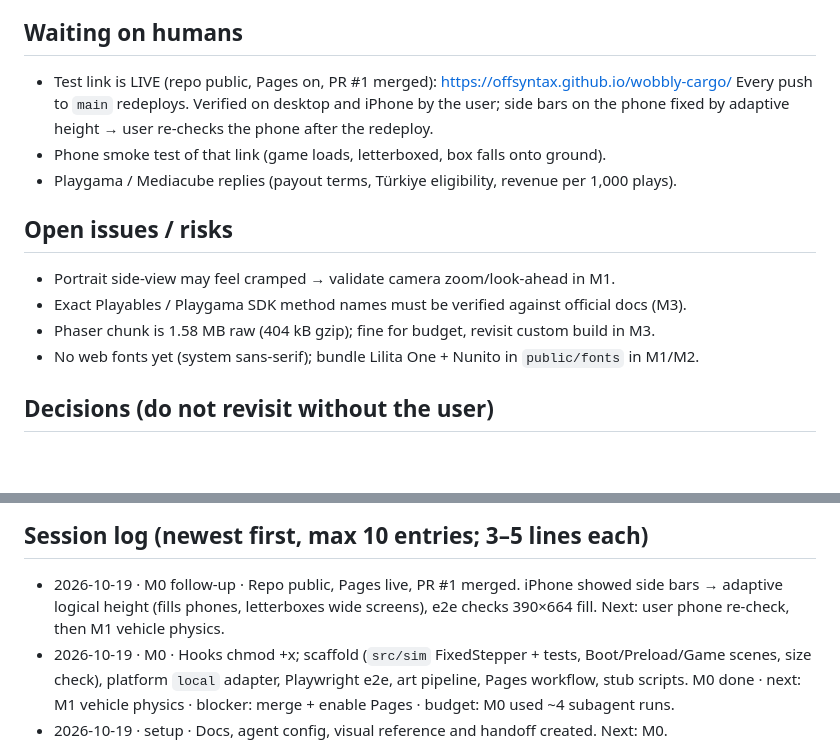
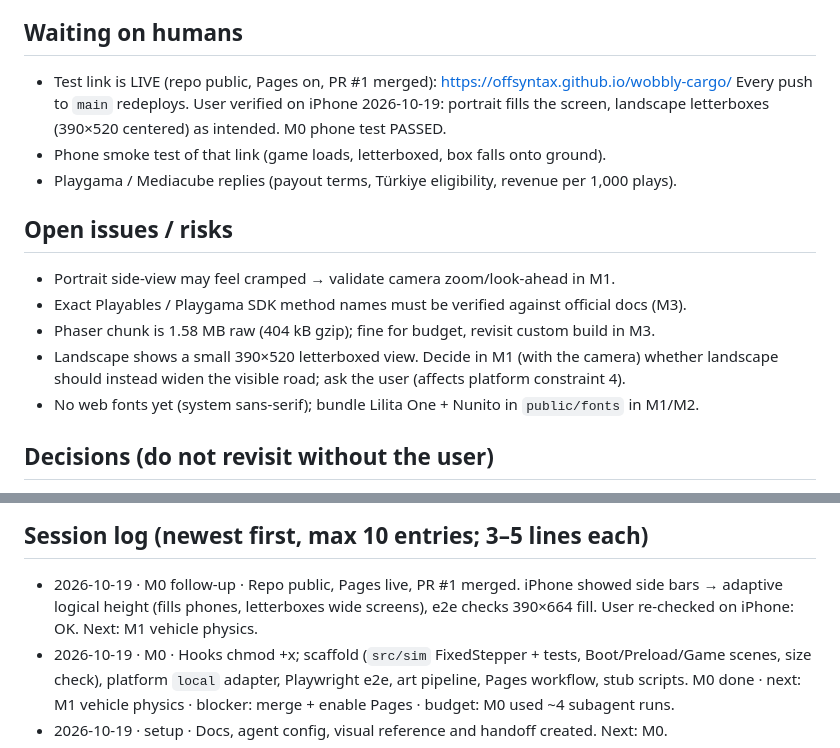
Before and after one commit to offsyntax/wobbly-cargo, a Markdown page: docs/HANDOFF.md, 2 parts joined by grey strips. Rendered like a GitHub page; blank space fills up the shorter version.

Commit message:
HANDOFF: M0 phone test passed
Co-Authored-By: Claude Opus 5.5 <noreply@anthropic.com>
Claude-Session: https://claude.ai/code/session_01EtxShQFaFNxxP4FV4AGw8N

```diff
--- a/docs/HANDOFF.md
+++ b/docs/HANDOFF.md
@@ -29,8 +29,8 @@ grows; keep the last 10 entries here and move older ones to `docs/handoff-archiv
 
 ## Waiting on humans
 - Test link is LIVE (repo public, Pages on, PR #1 merged): https://offsyntax.github.io/wobbly-cargo/
-  Every push to `main` redeploys. Verified on desktop and iPhone by the user; side bars on the
-  phone fixed by adaptive height → user re-checks the phone after the redeploy.
+  Every push to `main` redeploys. User verified on iPhone 2026-10-19: portrait fills the screen,
+  landscape letterboxes (390×520 centered) as intended. M0 phone test PASSED.
 - Phone smoke test of that link (game loads, letterboxed, box falls onto ground).
 - Playgama / Mediacube replies (payout terms, Türkiye eligibility, revenue per 1,000 plays).
 
@@ -38,6 +38,8 @@ grows; keep the last 10 entries here and move older ones to `docs/handoff-archiv
 - Portrait side-view may feel cramped → validate camera zoom/look-ahead in M1.
 - Exact Playables / Playgama SDK method names must be verified against official docs (M3).
 - Phaser chunk is 1.58 MB raw (404 kB gzip); fine for budget, revisit custom build in M3.
+- Landscape shows a small 390×520 letterboxed view. Decide in M1 (with the camera) whether
+  landscape should instead widen the visible road; ask the user (affects platform constraint 4).
 - No web fonts yet (system sans-serif); bundle Lilita One + Nunito in `public/fonts` in M1/M2.
 
 ## Decisions (do not revisit without the user)
@@ -77,7 +79,7 @@ grows; keep the last 10 entries here and move older ones to `docs/handoff-archiv
 ## Session log (newest first, max 10 entries; 3–5 lines each)
 - 2026-10-19 · M0 follow-up · Repo public, Pages live, PR #1 merged. iPhone showed side bars →
   adaptive logical height (fills phones, letterboxes wide screens), e2e checks 390×664 fill.
-  Next: user phone re-check, then M1 vehicle physics.
+  User re-checked on iPhone: OK. Next: M1 vehicle physics.
 - 2026-10-19 · M0 · Hooks chmod +x; scaffold (`src/sim` FixedStepper + tests, Boot/Preload/Game
   scenes, size check), platform `local` adapter, Playwright e2e, art pipeline, Pages workflow,
   stub scripts. M0 done · next: M1 vehicle physics · blocker: merge + enable Pages ·
```
